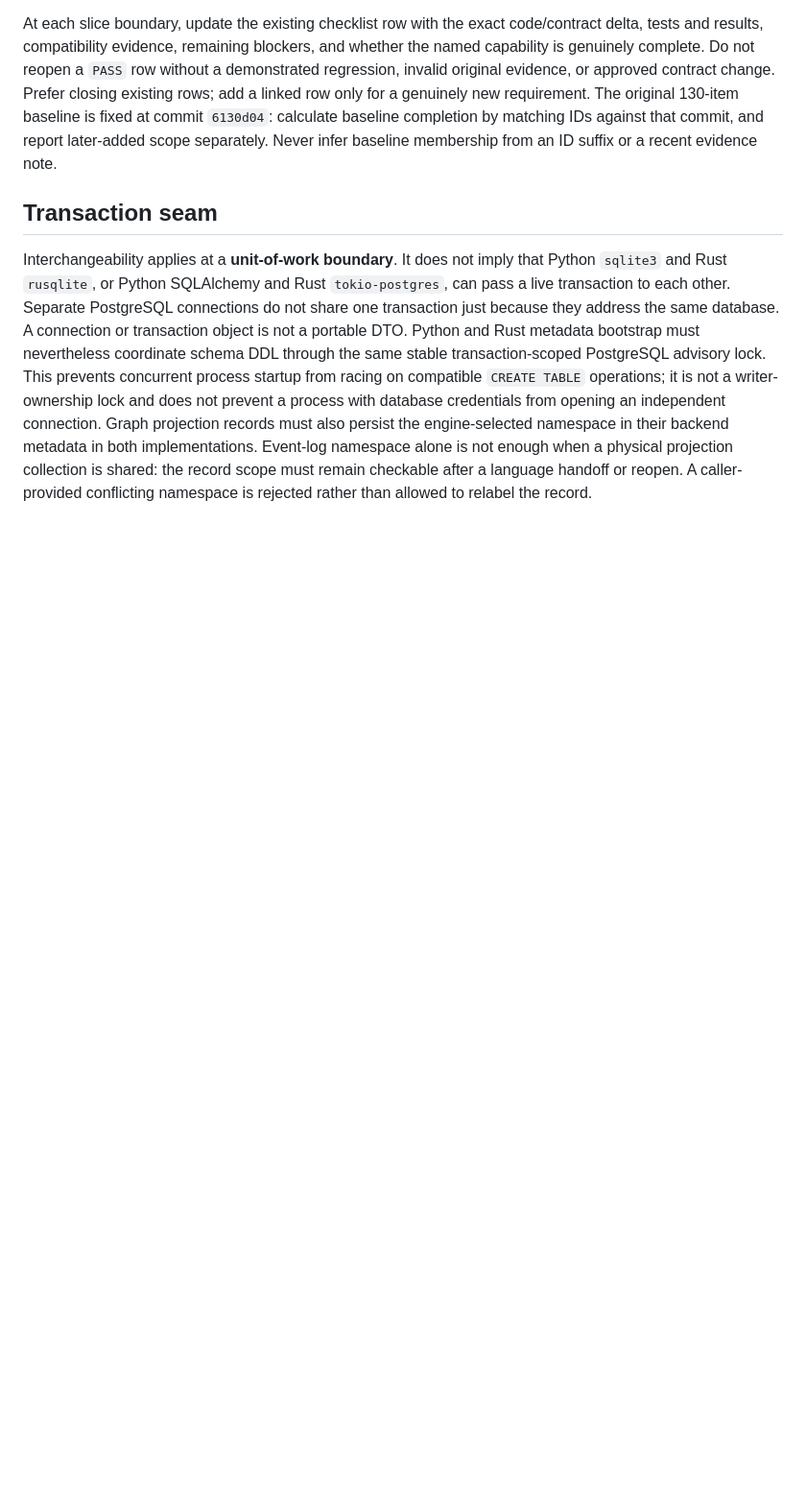
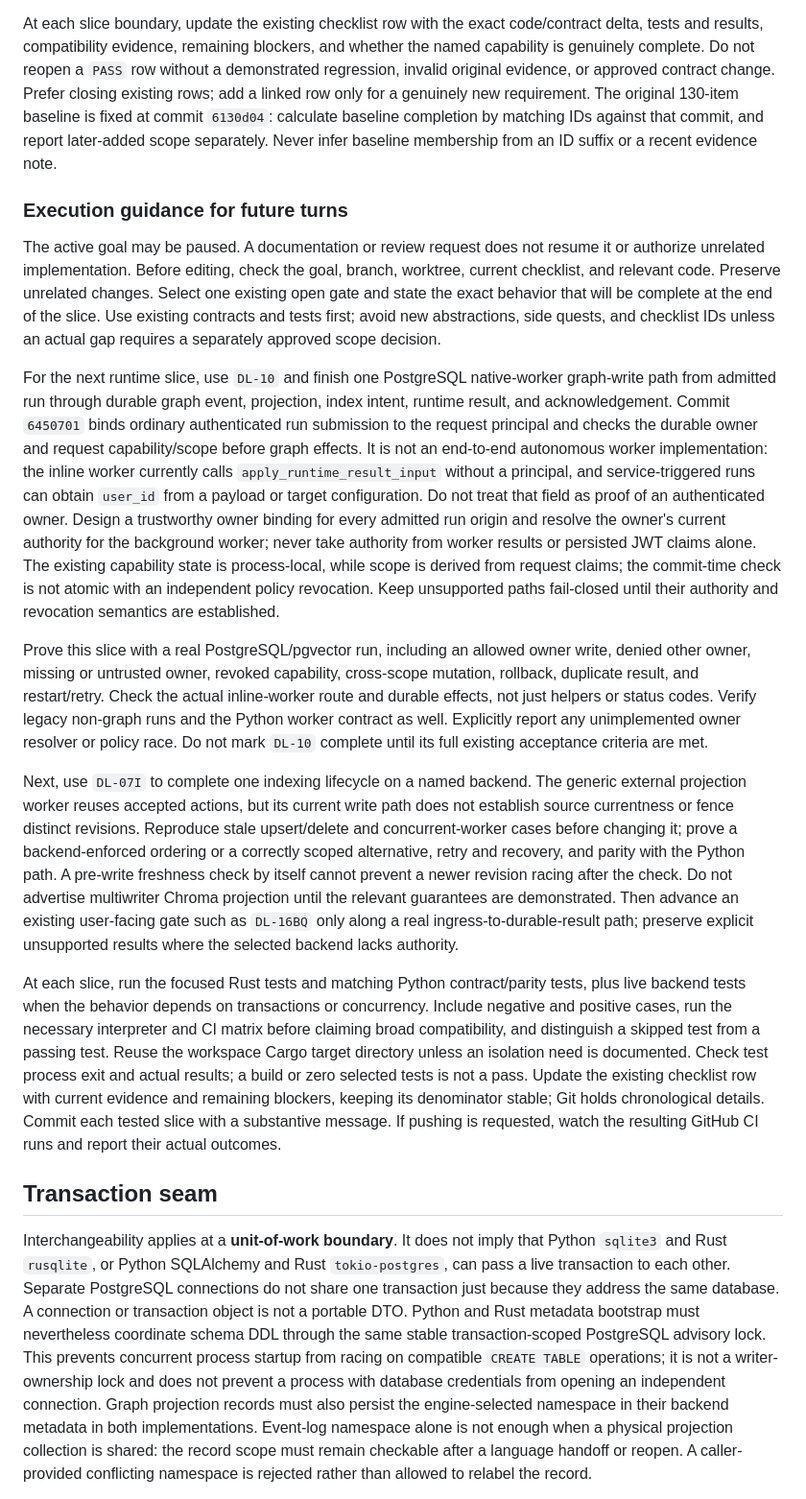
Before and after one commit to humblemat810/kogwistar, a Markdown page: kogwistar/docs/ADR-022-dual-language-capability-paths.md, the part around the change. Shown at 96% size. Drawn GitHub-style; blank space fills up the shorter version.

Commit message:
docs: guide dual-language vertical capability work
Document the next runtime and indexing slices against existing checklist gates, including the current owner-authorization and external-projection limits. Set clear end-to-end evidence, compatibility, progress-accounting, and CI expectations so subsequent work can close existing capabilities without expanding the migration scope.

```diff
--- a/kogwistar/docs/ADR-022-dual-language-capability-paths.md
+++ b/kogwistar/docs/ADR-022-dual-language-capability-paths.md
@@ -122,6 +122,64 @@ linked row only for a genuinely new requirement. The original 130-item
 baseline is fixed at commit `6130d04`: calculate baseline completion by
 matching IDs against that commit, and report later-added scope separately.
 Never infer baseline membership from an ID suffix or a recent evidence note.
+
+### Execution guidance for future turns
+
+The active goal may be paused. A documentation or review request does not
+resume it or authorize unrelated implementation. Before editing, check the
+goal, branch, worktree, current checklist, and relevant code. Preserve unrelated
+changes. Select one existing open gate and state the exact behavior that will
+be complete at the end of the slice. Use existing contracts and tests first;
+avoid new abstractions, side quests, and checklist IDs unless an actual gap
+requires a separately approved scope decision.
+
+For the next runtime slice, use `DL-10` and finish one PostgreSQL native-worker
+graph-write path from admitted run through durable graph event, projection,
+index intent, runtime result, and acknowledgement. Commit `6450701` binds
+ordinary authenticated run submission to the request principal and checks the
+durable owner and request capability/scope before graph effects. It is not an
+end-to-end autonomous worker implementation: the inline worker currently calls
+`apply_runtime_result_input` without a principal, and service-triggered runs
+can obtain `user_id` from a payload or target configuration. Do not treat that
+field as proof of an authenticated owner. Design a trustworthy owner binding
+for every admitted run origin and resolve the owner's current authority for the
+background worker; never take authority from worker results or persisted JWT
+claims alone. The existing capability state is process-local, while scope is
+derived from request claims; the commit-time check is not atomic with an
+independent policy revocation. Keep unsupported paths fail-closed until their
+authority and revocation semantics are established.
+
+Prove this slice with a real PostgreSQL/pgvector run, including an allowed
+owner write, denied other owner, missing or untrusted owner, revoked capability,
+cross-scope mutation, rollback, duplicate result, and restart/retry. Check the
+actual inline-worker route and durable effects, not just helpers or status
+codes. Verify legacy non-graph runs and the Python worker contract as well.
+Explicitly report any unimplemented owner resolver or policy race. Do not mark
+`DL-10` complete until its full existing acceptance criteria are met.
+
+Next, use `DL-07I` to complete one indexing lifecycle on a named backend.
+The generic external projection worker reuses accepted actions, but its current
+write path does not establish source currentness or fence distinct revisions.
+Reproduce stale upsert/delete and concurrent-worker cases before changing it;
+prove a backend-enforced ordering or a correctly scoped alternative, retry and
+recovery, and parity with the Python path. A pre-write freshness check by
+itself cannot prevent a newer revision racing after the check. Do not advertise
+multiwriter Chroma projection until the relevant guarantees are demonstrated.
+Then advance an existing user-facing gate such as `DL-16BQ` only along a real
+ingress-to-durable-result path; preserve explicit unsupported results where
+the selected backend lacks authority.
+
+At each slice, run the focused Rust tests and matching Python contract/parity
+tests, plus live backend tests when the behavior depends on transactions or
+concurrency. Include negative and positive cases, run the necessary interpreter
+and CI matrix before claiming broad compatibility, and distinguish a skipped
+test from a passing test. Reuse the workspace Cargo target directory unless an
+isolation need is documented. Check test process exit and actual results; a
+build or zero selected tests is not a pass. Update the existing checklist row
+with current evidence and remaining blockers, keeping its denominator stable;
+Git holds chronological details. Commit each tested slice with a substantive
+message. If pushing is requested, watch the resulting GitHub CI runs and report
+their actual outcomes.
 
 ## Transaction seam
 
```
